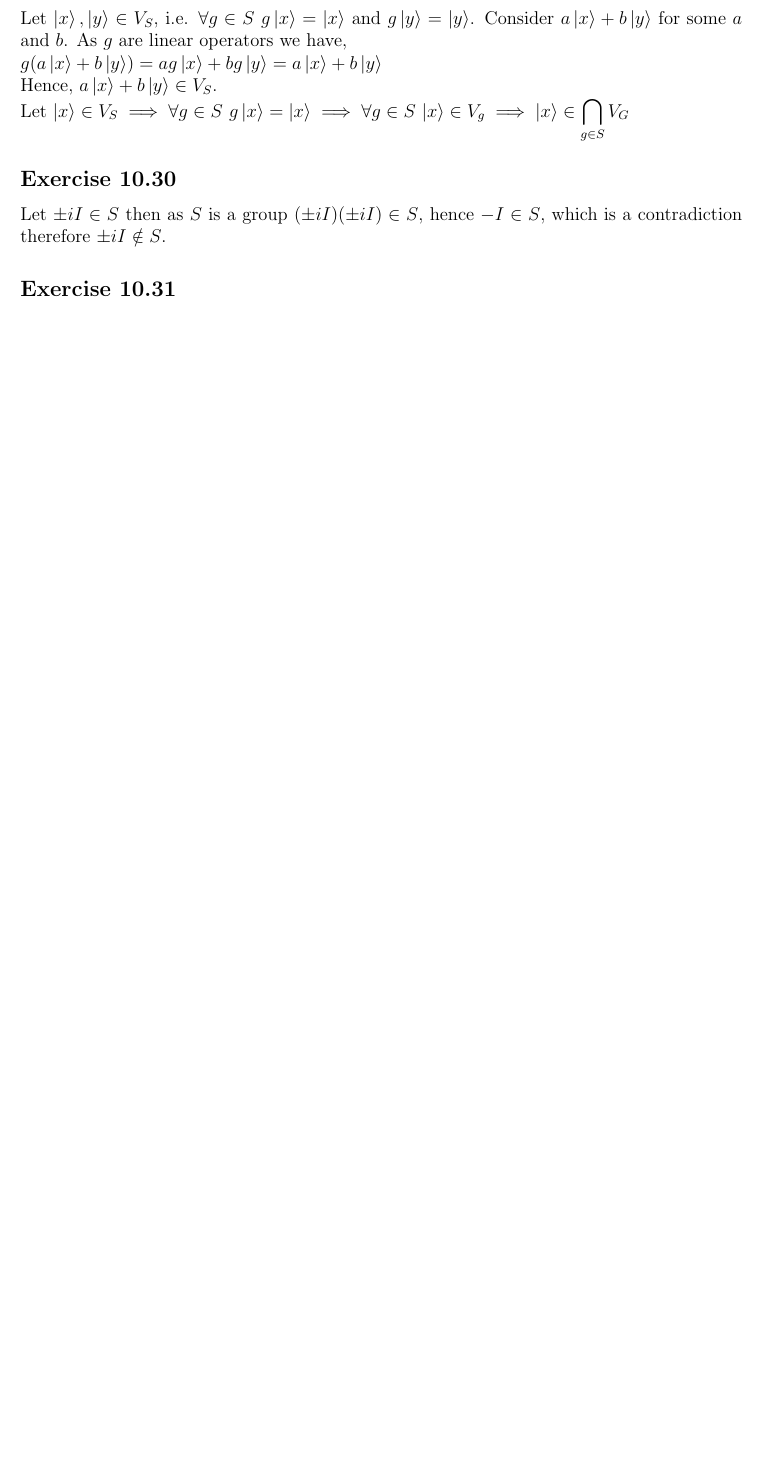
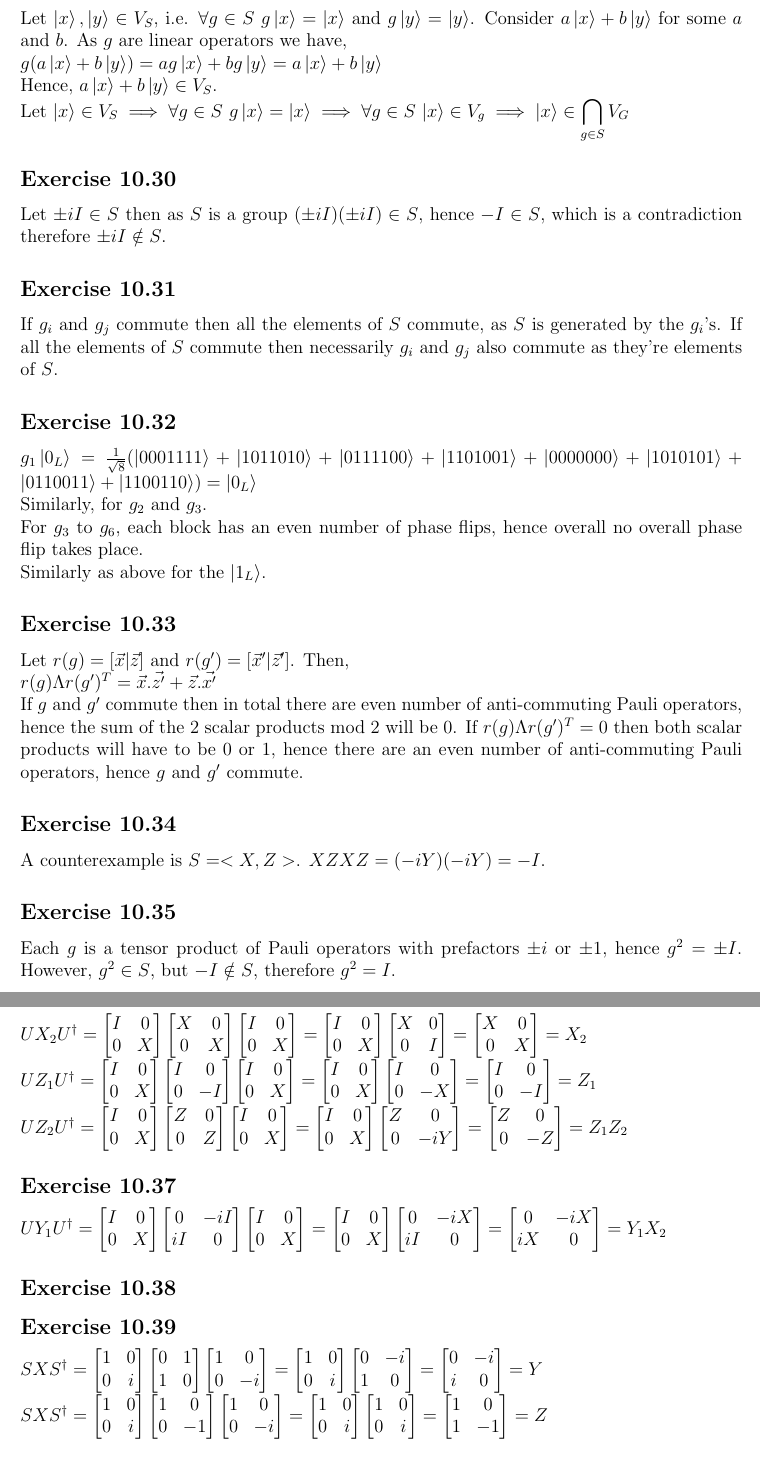
Before and after one commit to hrachya-zakaryan/nielsen-chuang-solutions, a LaTeX problem sheet (Chapter 10/exercises.tex): part of page 8 of 8 before the commit and two parts of pages 8 and 9 of 9 after it, the two joined at a grey line, cut so that both start at the same text, the shorter picture padded with empty space. Compiled offline with pdfLaTeX.

Commit message:
Exercises 10.31-10.37,10.39

```diff
--- a/Chapter 10/exercises.tex
+++ b/Chapter 10/exercises.tex
@@ -340,4 +340,187 @@ g\in S$ $\ket{x}\in V_g\implies \ket{x}\in \displaystyle \bigcap_{g\in S}V_G$
 Let $\pm iI\in S$ then as $S$ is a group $(\pm iI)(\pm iI)\in S$, hence $-I\in S$, which
 is a contradiction therefore $\pm iI\notin S$.
 \subsection*{Exercise 10.31}
+If $g_i$ and $g_j$ commute then all the elements of $S$ commute, as
+$S$ is generated by the $g_i$'s. If all the elements of $S$ commute
+then necessarily $g_i$ and $g_j$ also commute as they're elements
+of $S$.
+\subsection*{Exercise 10.32}
+$g_1\ket{0_L}=\frac{1}{\sqrt{8}}(\ket{0001111}+\ket{1011010}+
+\ket{0111100}+\ket{1101001}+\ket{0000000}+\ket{1010101}
++\ket{0110011}+\ket{1100110})=\ket{0_L}$\\
+Similarly, for $g_2$ and $g_3$.\\
+For $g_3$ to $g_6$, each block has an even number of phase flips, hence
+overall no overall phase flip takes place.\\
+Similarly as above for the $\ket{1_L}$.
+\subsection*{Exercise 10.33}
+Let $r(g)=[\vec{x}|\vec{z}]$ and
+$r(g^\prime)=[\vec{x}^\prime|\vec{z}^\prime]$. Then, \\
+$r(g)\Lambda r(g^\prime)^T=\vec{x}.\vec{z^\prime}+
+\vec{z}.\vec{x^\prime}$\\
+If $g$ and $g^\prime$ commute then in total there are even number of
+anti-commuting Pauli operators, hence the sum of the $2$ scalar products mod $2$
+will be $0$. If $r(g)\Lambda r(g^\prime)^T=0$ then both scalar products will have to be $0$ or
+$1$, hence there are an even number of anti-commuting Pauli operators, hence
+$g$ and $g^\prime$ commute.
+\subsection*{Exercise 10.34}
+A counterexample is $S=<X, Z>$. $XZXZ=(-iY)(-iY)=-I$.
+\subsection*{Exercise 10.35}
+Each $g$ is a tensor product of Pauli operators with prefactors
+$\pm i$ or $\pm 1$, hence
+$g^2=\pm I$. However, $g^2\in S$, but $-I\notin S$, therefore
+$g^2=I$.
+\subsection*{Exercise 10.36}
+$UX_2U^\dagger=
+\begin{bmatrix}
+I&0\\
+0&X
+\end{bmatrix}
+\begin{bmatrix}
+    X&0\\
+    0&X
+\end{bmatrix}
+\begin{bmatrix}
+    I&0\\
+    0&X
+\end{bmatrix}=
+\begin{bmatrix}
+    I&0\\
+    0&X
+\end{bmatrix}
+\begin{bmatrix}
+    X&0\\
+    0&I
+\end{bmatrix}=
+\begin{bmatrix}
+    X&0\\
+    0&X
+\end{bmatrix}=X_2$\\
+$UZ_1U^\dagger=\begin{bmatrix}
+    I&0\\
+    0&X
+    \end{bmatrix}
+    \begin{bmatrix}
+        I&0\\
+        0&-I
+    \end{bmatrix}
+    \begin{bmatrix}
+        I&0\\
+        0&X
+    \end{bmatrix}=
+    \begin{bmatrix}
+        I&0\\
+        0&X
+    \end{bmatrix}
+    \begin{bmatrix}
+        I&0\\
+        0&-X
+    \end{bmatrix}=
+    \begin{bmatrix}
+        I&0\\
+        0&-I
+    \end{bmatrix}=Z_1$\\
+$UZ_2U^\dagger=\begin{bmatrix}
+    I&0\\
+    0&X
+    \end{bmatrix}
+    \begin{bmatrix}
+        Z&0\\
+        0&Z
+    \end{bmatrix}
+    \begin{bmatrix}
+        I&0\\
+        0&X
+    \end{bmatrix}=
+    \begin{bmatrix}
+        I&0\\
+        0&X
+    \end{bmatrix}
+    \begin{bmatrix}
+        Z&0\\
+        0&-iY
+    \end{bmatrix}=
+    \begin{bmatrix}
+        Z&0\\
+        0&-Z
+    \end{bmatrix}=Z_1Z_2$
+\subsection*{Exercise 10.37}
+$UY_1U^\dagger=
+\begin{bmatrix}
+    I&0\\
+    0&X
+    \end{bmatrix}
+    \begin{bmatrix}
+        0&-iI\\
+        iI&0
+    \end{bmatrix}
+    \begin{bmatrix}
+        I&0\\
+        0&X
+    \end{bmatrix}=
+    \begin{bmatrix}
+        I&0\\
+        0&X
+    \end{bmatrix}
+    \begin{bmatrix}
+        0&-iX\\
+        iI&0
+    \end{bmatrix}=
+    \begin{bmatrix}
+        0&-iX\\
+        iX&0
+    \end{bmatrix}=Y_1X_2$
+\subsection*{Exercise 10.38}
+\subsection*{Exercise 10.39}
+$SXS^\dagger=
+\begin{bmatrix}
+    1&0\\
+    0&i
+\end{bmatrix}
+\begin{bmatrix}
+    0&1\\
+    1&0
+\end{bmatrix}
+\begin{bmatrix}
+    1&0\\
+    0&-i
+\end{bmatrix}=
+\begin{bmatrix}
+    1&0\\
+    0&i
+\end{bmatrix}
+\begin{bmatrix}
+    0&-i\\
+    1&0
+\end{bmatrix}=
+\begin{bmatrix}
+    0&-i\\
+    i&0
+\end{bmatrix}=Y$\\
+$SXS^\dagger=
+\begin{bmatrix}
+    1&0\\
+    0&i
+\end{bmatrix}
+\begin{bmatrix}
+    1&0\\
+    0&-1
+\end{bmatrix}
+\begin{bmatrix}
+    1&0\\
+    0&-i
+\end{bmatrix}=
+\begin{bmatrix}
+    1&0\\
+    0&i
+\end{bmatrix}
+\begin{bmatrix}
+    1&0\\
+    0&i
+\end{bmatrix}=
+\begin{bmatrix}
+    1&0\\
+    1&-1
+\end{bmatrix}=Z$
+\subsection*{Exercise 10.40}
+
 \end{document}
```
Also changed, not shown: Chapter 10/exercises.pdf.
